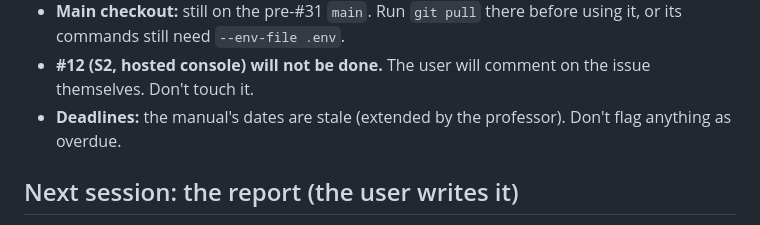
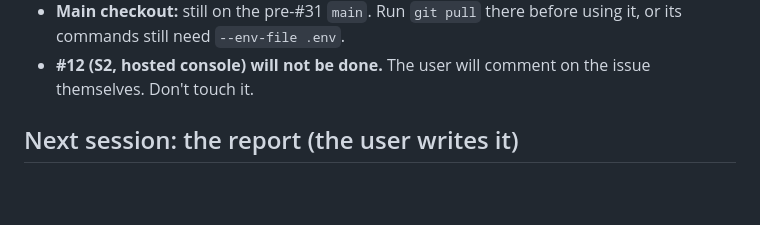
Before and after one commit to Avulpix0412/iphs400-mp2-cms, a Markdown page: docs/handoff/10_env-fix-to-report_20261018.md, the part around the change. GitHub-like rendering; blank space fills up the shorter version.

```diff
--- a/docs/handoff/10_env-fix-to-report_20261018.md
+++ b/docs/handoff/10_env-fix-to-report_20261018.md
@@ -22,7 +22,6 @@ checkout is `/Users/yining/code/iphs400-mp2-cms` (on `main`), which holds the re
 - **Main checkout:** still on the pre-#31 `main`. Run `git pull` there before using it, or its commands still
   need `--env-file .env`.
 - **#12 (S2, hosted console) will not be done.** The user will comment on the issue themselves. Don't touch it.
-- **Deadlines:** the manual's dates are stale (extended by the professor). Don't flag anything as overdue.
 
 ## Next session: the report (the user writes it)
 
```
Also changed, not shown: docs/handoff/08_screenshots-to-writing_20261018.md (+0 -1 lines), docs/handoff/09_writing-to-env-fix_20261018.md (+0 -1 lines).
